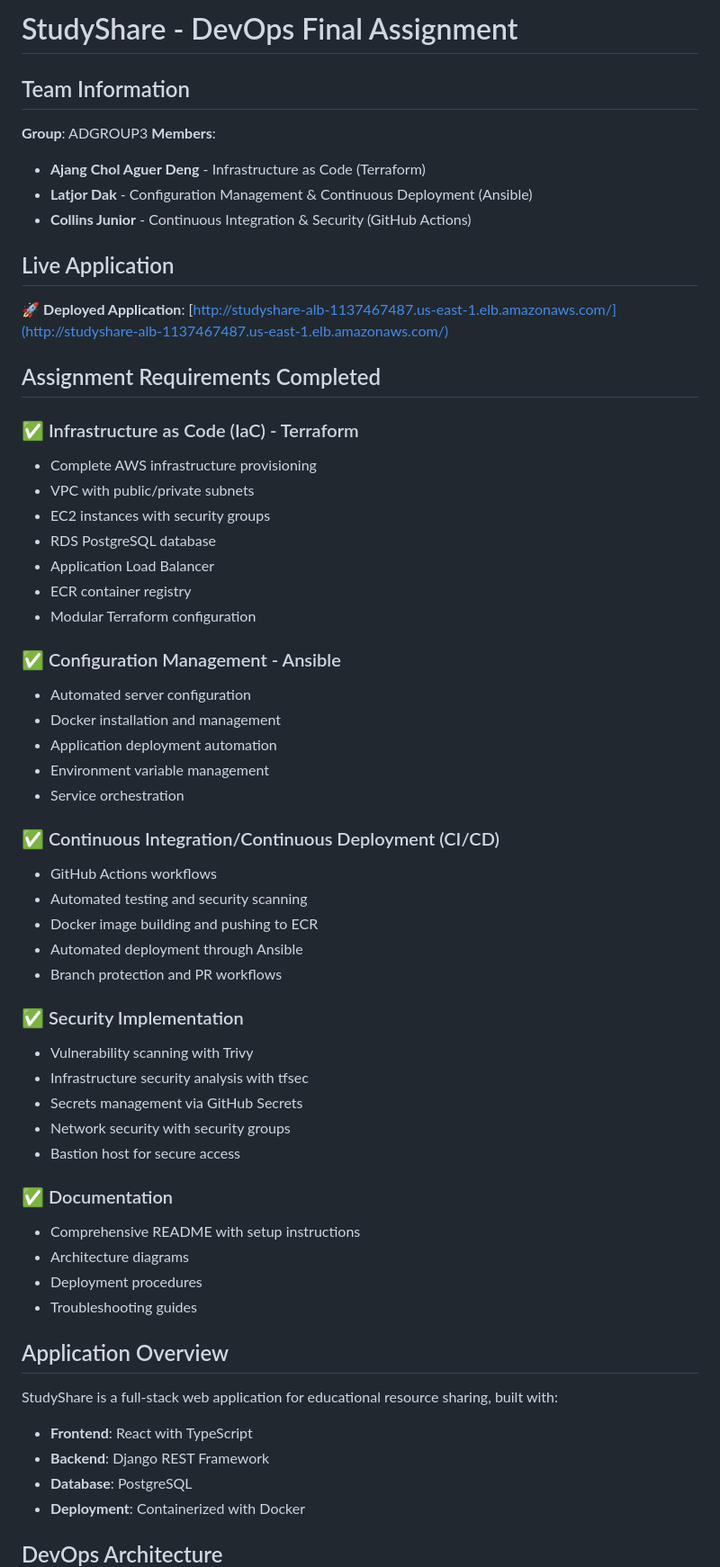
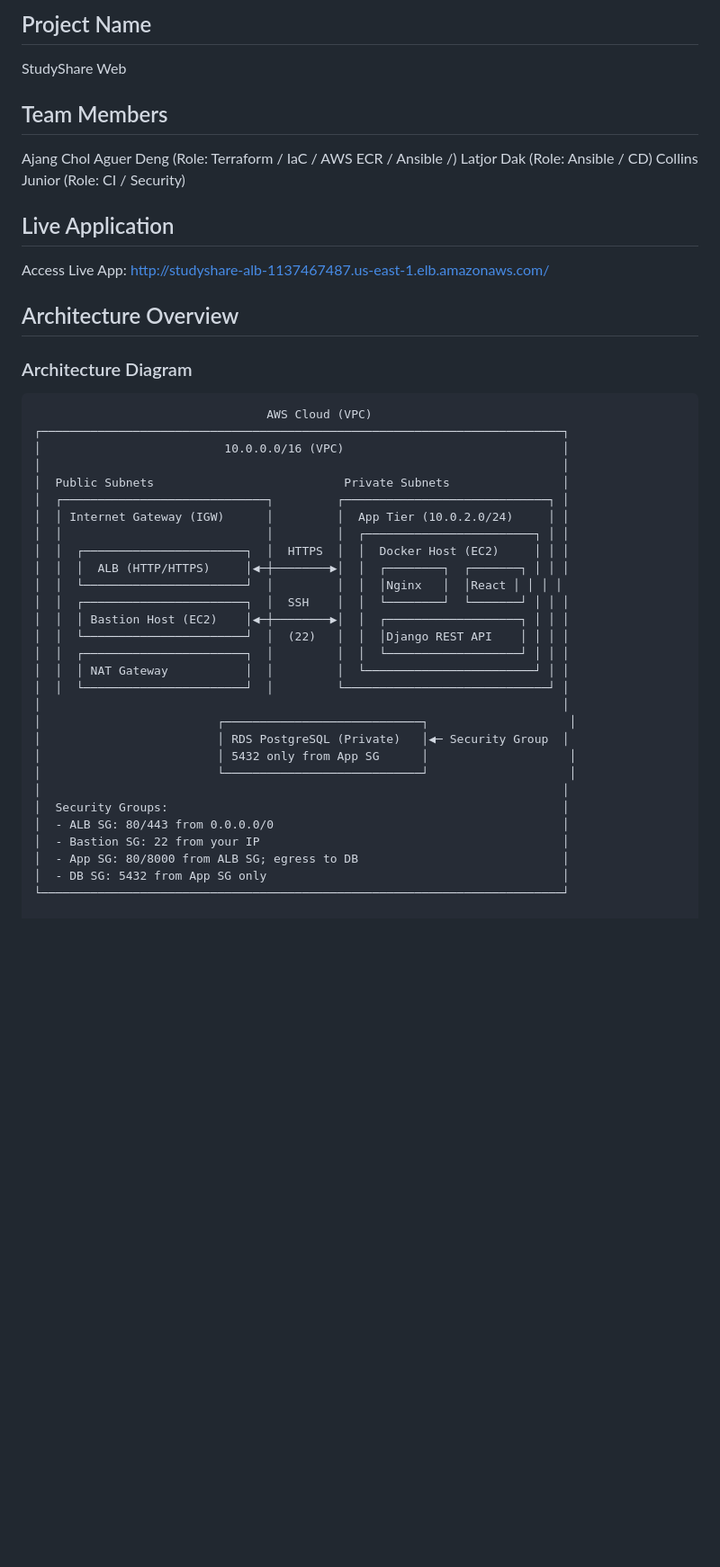
Before and after one commit to Ajang-Deng98/studyshare, a Markdown page: README.md, the part around the change printed below. Shown: that part at 90% size. Rendered like a GitHub page; blank space fills up the shorter version.

````diff
--- a/README.md
+++ b/README.md
@@ -1,59 +1,44 @@
-# StudyShare - DevOps Final Assignment
+## Project Name
+StudyShare Web
 
-## Team Information
-**Group**: ADGROUP3
-**Members**:
-- **Ajang Chol Aguer Deng** - Infrastructure as Code (Terraform)
-- **Latjor Dak** - Configuration Management & Continuous Deployment (Ansible)
-- **Collins Junior** - Continuous Integration & Security (GitHub Actions)
+## Team Members
+Ajang Chol Aguer Deng (Role: Terraform / IaC / AWS ECR / Ansible /)
+Latjor Dak (Role: Ansible / CD)
+Collins Junior (Role: CI / Security)
 
 ## Live Application
-🚀 **Deployed Application**: [http://studyshare-alb-1137467487.us-east-1.elb.amazonaws.com/](http://studyshare-alb-1137467487.us-east-1.elb.amazonaws.com/)
+Access Live App: http://studyshare-alb-1137467487.us-east-1.elb.amazonaws.com/
 
-## Assignment Requirements Completed
+## Architecture Overview
+### Architecture Diagram
+```
+                                 AWS Cloud (VPC)
+┌──────────────────────────────────────────────────────────────────────────┐
+│                          10.0.0.0/16 (VPC)                               │
+│                                                                          │
+│  Public Subnets                           Private Subnets                │
+│  ┌─────────────────────────────┐         ┌─────────────────────────────┐ │
+│  │ Internet Gateway (IGW)      │         │  App Tier (10.0.2.0/24)     │ │
+│  │                             │         │  ┌────────────────────────┐ │ │
+│  │  ┌───────────────────────┐  │  HTTPS  │  │  Docker Host (EC2)     │ │ │
+│  │  │  ALB (HTTP/HTTPS)     │◀─┼────────▶│  │  ┌────────┐  ┌───────┐ │ │ │
+│  │  └───────────────────────┘  │         │  │  │Nginx   │  │React │ │ │ │
+│  │  ┌───────────────────────┐  │  SSH    │  │  └────────┘  └───────┘ │ │ │
+│  │  │ Bastion Host (EC2)    │◀─┼────────▶│  │  ┌───────────────────┐ │ │ │
+│  │  └───────────────────────┘  │  (22)   │  │  │Django REST API    │ │ │ │
+│  │  ┌───────────────────────┐  │         │  │  └───────────────────┘ │ │ │
+│  │  │ NAT Gateway           │  │         │  └────────────────────────┘ │ │
+│  │  └───────────────────────┘  │         └─────────────────────────────┘ │
+│                                                                          │
+│                         ┌────────────────────────────┐                    │
+│                         │ RDS PostgreSQL (Private)   │◀─ Security Group  │
+│                         │ 5432 only from App SG      │                    │
+│                         └────────────────────────────┘                    │
+│                                                                          │
+│  Security Groups:                                                        │
+│  - ALB SG: 80/443 from 0.0.0.0/0                                         │
+│  - Bastion SG: 22 from your IP                                           │
+│  - App SG: 80/8000 from ALB SG; egress to DB                             │
+│  - DB SG: 5432 from App SG only                                          │
+└──────────────────────────────────────────────────────────────────────────┘
 
-### ✅ Infrastructure as Code (IaC) - Terraform
-- Complete AWS infrastructure provisioning
-- VPC with public/private subnets
-- EC2 instances with security groups
-- RDS PostgreSQL database
-- Application Load Balancer
-- ECR container registry
-- Modular Terraform configuration
-
-### ✅ Configuration Management - Ansible
-- Automated server configuration
-- Docker installation and management
-- Application deployment automation
-- Environment variable management
-- Service orchestration
-
-### ✅ Continuous Integration/Continuous Deployment (CI/CD)
-- GitHub Actions workflows
-- Automated testing and security scanning
-- Docker image building and pushing to ECR
-- Automated deployment through Ansible
-- Branch protection and PR workflows
-
-### ✅ Security Implementation
-- Vulnerability scanning with Trivy
-- Infrastructure security analysis with tfsec
-- Secrets management via GitHub Secrets
-- Network security with security groups
-- Bastion host for secure access
-
-### ✅ Documentation
-- Comprehensive README with setup instructions
-- Architecture diagrams
-- Deployment procedures
-- Troubleshooting guides
-
-## Application Overview
-StudyShare is a full-stack web application for educational resource sharing, built with:
-- **Frontend**: React with TypeScript
-- **Backend**: Django REST Framework
-- **Database**: PostgreSQL
-- **Deployment**: Containerized with Docker
-
-## DevOps Architecture
-
````
Also changed, not shown: other parts of README.md (+122 -262 lines).
